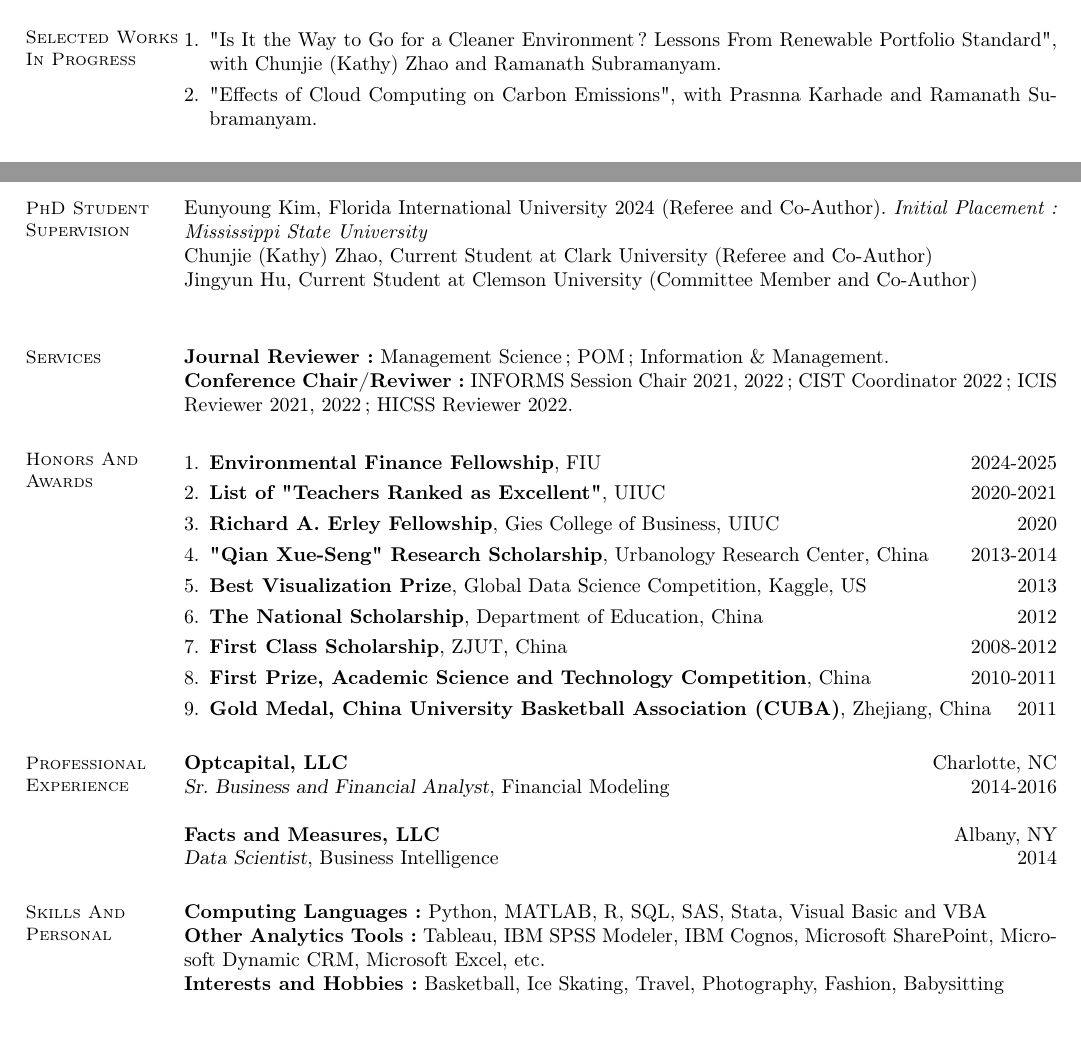
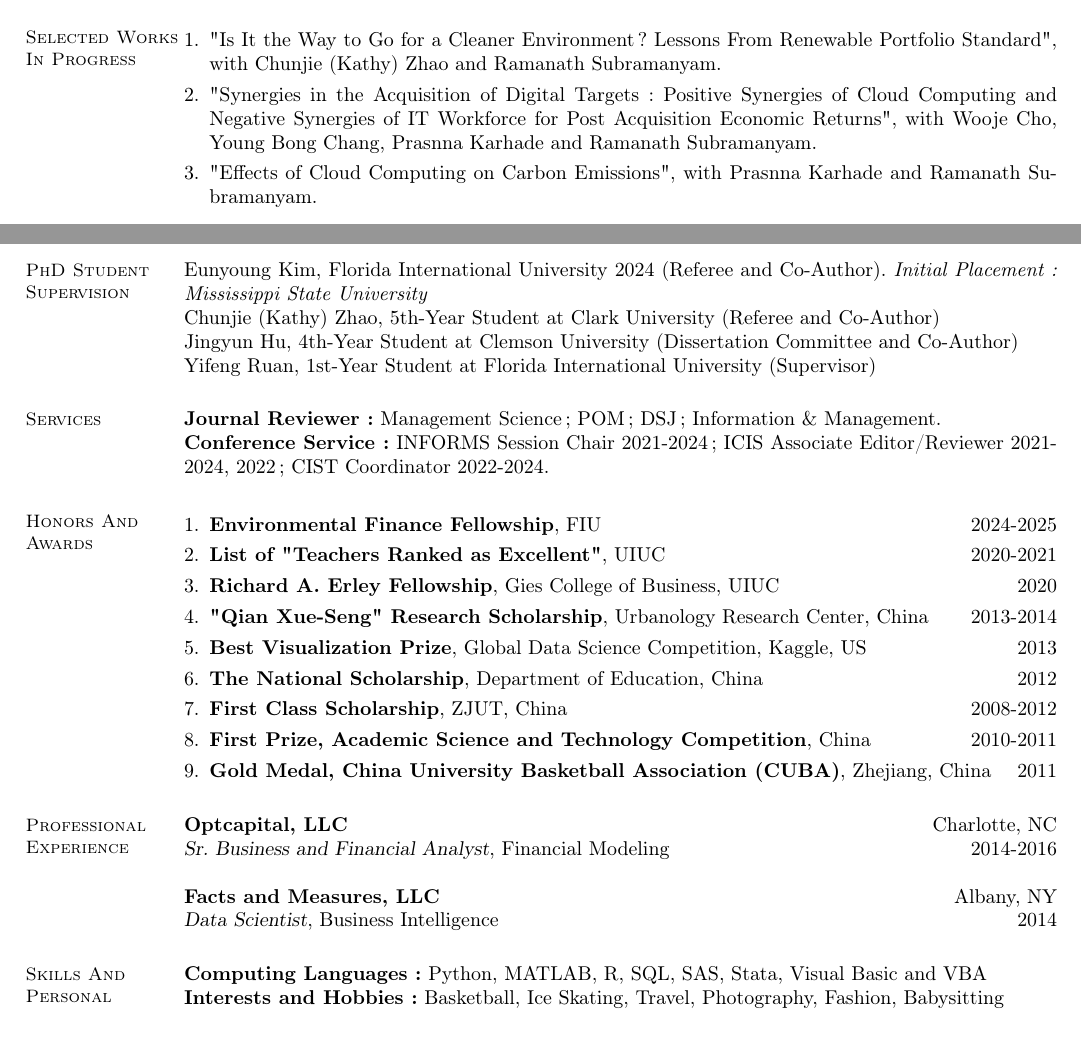
Before and after one commit to angelwu120/CV, a LaTeX CV (main.tex): two parts of pages 2 and 3 of 3, joined at a grey line, cut so that both start at the same text. Compiled offline with pdfLaTeX.

Commit message:
Updates from Overleaf

```diff
--- a/main.tex
+++ b/main.tex
@@ -123,12 +124,10 @@
 
 
          \item "Is It the Way to Go for a Cleaner Environment? Lessons From Renewable Portfolio Standard", with Chunjie (Kathy) Zhao and Ramanath Subramanyam.
-
  	  %   \item "Communicate for Green or Greenwashing? Evidence from Social Media Platforms", with Mehmet Eren Ahsen and Ramanath Subramanyam. %\textit{Data collection and preliminary analysis completed.}
-
 %       \item "Strategic Partnerships and Sales Growth: An Empirical Study on the Benefits of New Collaborations in Livestream Market", with Jingyun Hu
 % 	     \\
-
+       \item "Synergies in the Acquisition of Digital Targets: Positive Synergies of Cloud Computing and Negative Synergies of IT Workforce for Post Acquisition Economic Returns", with Wooje Cho, Young Bong Chang, Prasnna Karhade and Ramanath Subramanyam.
        \item "Effects of Cloud Computing on Carbon Emissions", with Prasnna Karhade and Ramanath Subramanyam.
 
 
@@ -239,14 +238,14 @@
 % === Student
       \section{\mysidestyle PhD Student Supervision}
          Eunyoung Kim, Florida International University 2024 (Referee and Co-Author). \textit{Initial Placement: Mississippi State University} \\
-         Chunjie (Kathy) Zhao, Current Student at Clark University (Referee and Co-Author)\\
-         Jingyun Hu, Current Student at Clemson University (Committee Member and Co-Author)\\
-
+         Chunjie (Kathy) Zhao, 5th-Year Student at Clark University (Referee and Co-Author)\\
+         Jingyun Hu, 4th-Year Student at Clemson University (Dissertation Committee and Co-Author)\\
+         Yifeng Ruan, 1st-Year Student at Florida International University (Supervisor)
 
 % === Service
       \section{\mysidestyle Services}
-         \textbf{Journal Reviewer:} Management Science; POM; Information \& Management.\\
-         \textbf{Conference Chair/Reviwer:} INFORMS Session Chair 2021, 2022; CIST Coordinator 2022; ICIS Reviewer 2021, 2022; HICSS Reviewer 2022.
+         \textbf{Journal Reviewer:} Management Science; POM; DSJ; Information \& Management.\\
+         \textbf{Conference Service:} INFORMS Session Chair 2021-2024; ICIS Associate Editor/Reviewer 2021-2024, 2022; CIST Coordinator 2022-2024.
 
 % === Honors
  	  \section{\mysidestyle Honors And Awards}
@@ -282,7 +281,7 @@
 
     \section{\mysidestyle Skills And Personal}
     \textbf{Computing Languages:} Python, MATLAB, R, SQL, SAS, Stata, Visual Basic and VBA\\
-    \textbf{Other Analytics Tools:} Tableau, IBM SPSS Modeler, IBM Cognos, Microsoft SharePoint, Microsoft Dynamic CRM, Microsoft Excel, etc.\\
+%    \textbf{Other Analytics Tools:} Tableau, IBM SPSS Modeler, IBM Cognos, Microsoft SharePoint, Microsoft Dynamic CRM, Microsoft Excel, etc.\\
     \textbf{Interests and Hobbies:} Basketball, Ice Skating, Travel, Photography, Fashion, Babysitting
 
 
```
Also changed, not shown: CV_AW.pdf, main.tex (1 more changed lines).
